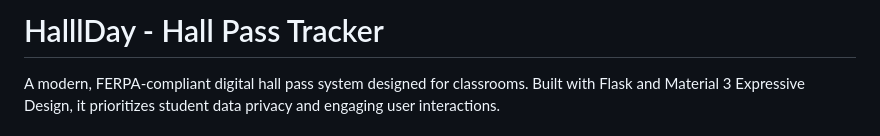
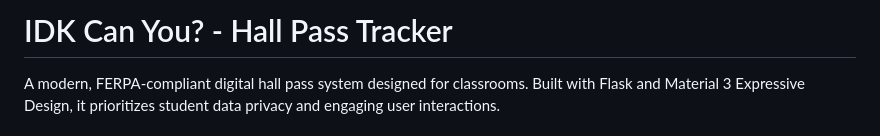
Before and after one commit to notsointeresting/HalllDay, a Markdown page: README.md, the part around the change. GitHub-like rendering.

Commit message:
Change project title to 'IDK Can You?'
Updated project title in README.

```diff
--- a/README.md
+++ b/README.md
@@ -1,4 +1,4 @@
-# HalllDay - Hall Pass Tracker
+# IDK Can You? - Hall Pass Tracker
 
 A modern, FERPA-compliant digital hall pass system designed for classrooms. Built with Flask and Material 3 Expressive Design, it prioritizes student data privacy and engaging user interactions.
 
```
